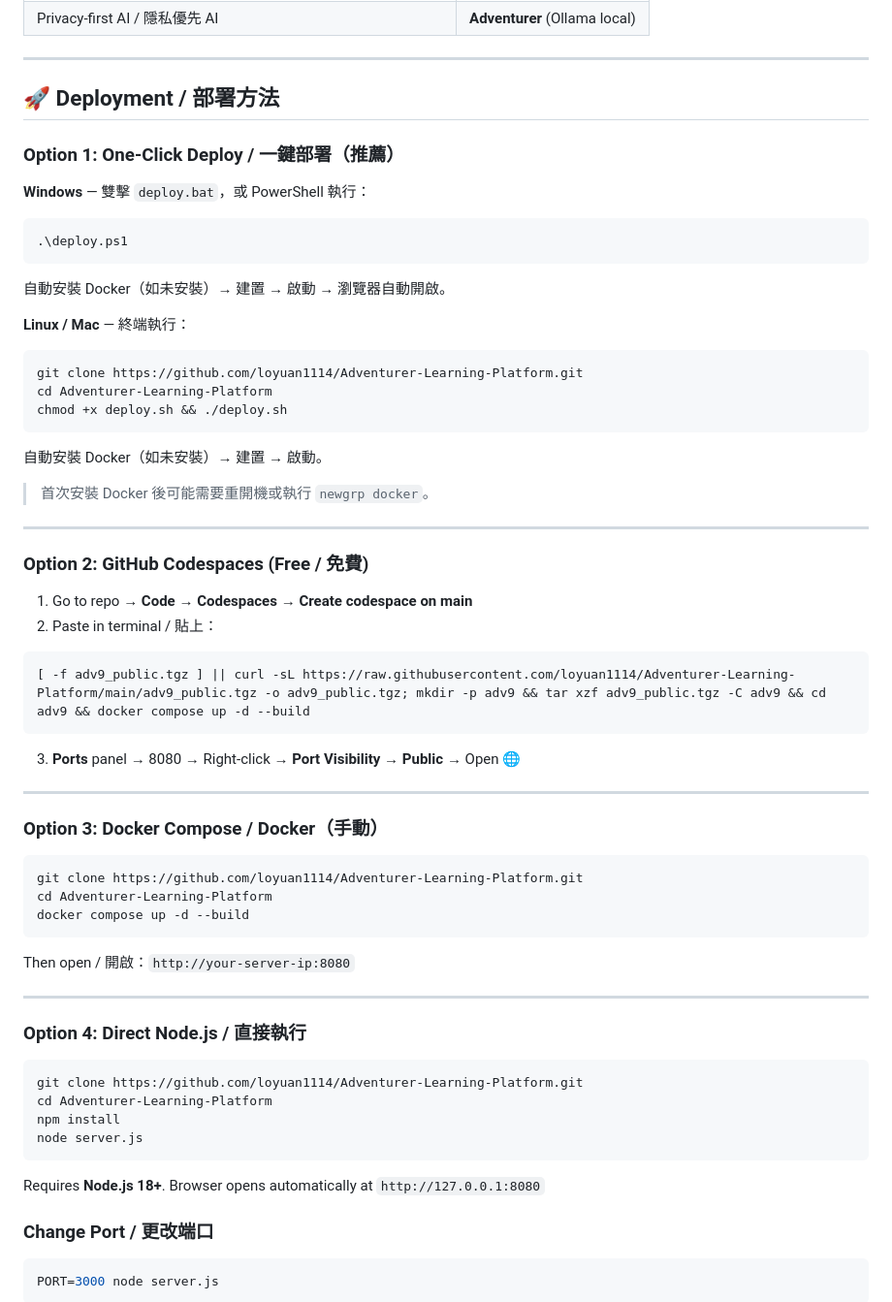
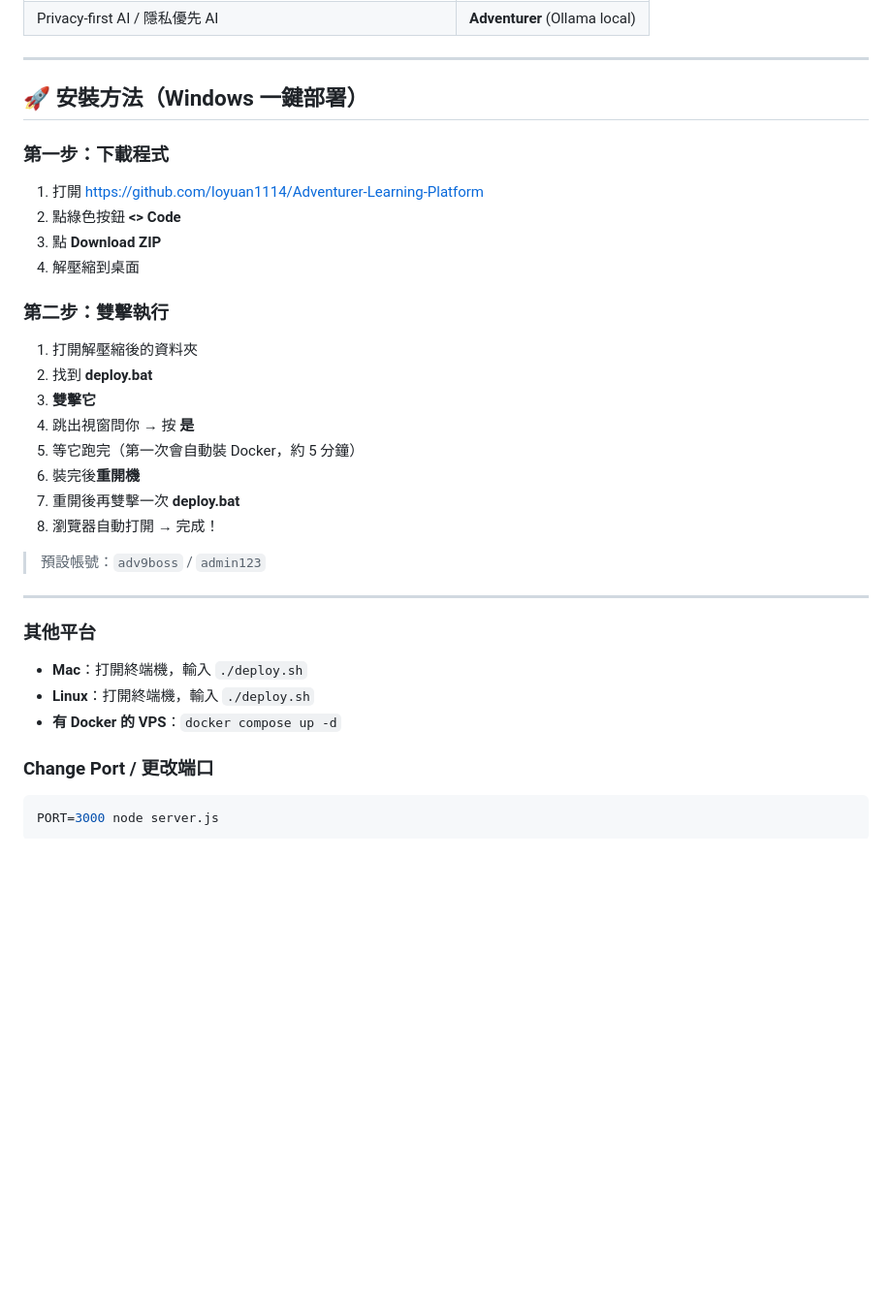
Before and after one commit to loyuan1114/Adventurer-Learning-Platform, a Markdown page: README.md, the part around the change. Shown at 97% size. Rendered like a GitHub page; blank space fills up the shorter version.

Commit message:
docs: simplify deployment instructions for beginners

````diff
--- a/README.md
+++ b/README.md
@@ -80,59 +80,35 @@ English-only, AI pronunciation practice / 英語專攻、AI 口說練習 | **Coo
 
 ---
 
-## 🚀 Deployment / 部署方法
+## 🚀 安裝方法（Windows 一鍵部署）
 
-### Option 1: One-Click Deploy / 一鍵部署（推薦）
+### 第一步：下載程式
 
-**Windows** — 雙擊 `deploy.bat`，或 PowerShell 執行：
-```powershell
-.\deploy.ps1
-```
-自動安裝 Docker（如未安裝）→ 建置 → 啟動 → 瀏覽器自動開啟。
+1. 打開 https://github.com/loyuan1114/Adventurer-Learning-Platform
+2. 點綠色按鈕 **<> Code**
+3. 點 **Download ZIP**
+4. 解壓縮到桌面
 
-**Linux / Mac** — 終端執行：
-```bash
-git clone https://github.com/loyuan1114/Adventurer-Learning-Platform.git
-cd Adventurer-Learning-Platform
-chmod +x deploy.sh && ./deploy.sh
-```
-自動安裝 Docker（如未安裝）→ 建置 → 啟動。
+### 第二步：雙擊執行
 
-> 首次安裝 Docker 後可能需要重開機或執行 `newgrp docker`。
+1. 打開解壓縮後的資料夾
+2. 找到 **deploy.bat**
+3. **雙擊它**
+4. 跳出視窗問你 → 按 **是**
+5. 等它跑完（第一次會自動裝 Docker，約 5 分鐘）
+6. 裝完後**重開機**
+7. 重開後再雙擊一次 **deploy.bat**
+8. 瀏覽器自動打開 → 完成！
+
+> 預設帳號：`adv9boss` / `admin123`
 
 ---
 
-### Option 2: GitHub Codespaces (Free / 免費)
+### 其他平台
 
-1. Go to repo → **Code → Codespaces → Create codespace on main**
-2. Paste in terminal / 貼上：
-```bash
-[ -f adv9_public.tgz ] || curl -sL https://raw.githubusercontent.com/loyuan1114/Adventurer-Learning-Platform/main/adv9_public.tgz -o adv9_public.tgz; mkdir -p adv9 && tar xzf adv9_public.tgz -C adv9 && cd adv9 && docker compose up -d --build
-```
-3. **Ports** panel → 8080 → Right-click → **Port Visibility → Public** → Open 🌐
-
----
-
-### Option 3: Docker Compose / Docker（手動）
-
-```bash
-git clone https://github.com/loyuan1114/Adventurer-Learning-Platform.git
-cd Adventurer-Learning-Platform
-docker compose up -d --build
-```
-Then open / 開啟：`http://your-server-ip:8080`
-
----
-
-### Option 4: Direct Node.js / 直接執行
-
-```bash
-git clone https://github.com/loyuan1114/Adventurer-Learning-Platform.git
-cd Adventurer-Learning-Platform
-npm install
-node server.js
-```
-Requires **Node.js 18+**. Browser opens automatically at `http://127.0.0.1:8080`
+- **Mac**：打開終端機，輸入 `./deploy.sh`
+- **Linux**：打開終端機，輸入 `./deploy.sh`
+- **有 Docker 的 VPS**：`docker compose up -d`
 
 ### Change Port / 更改端口
 
````
